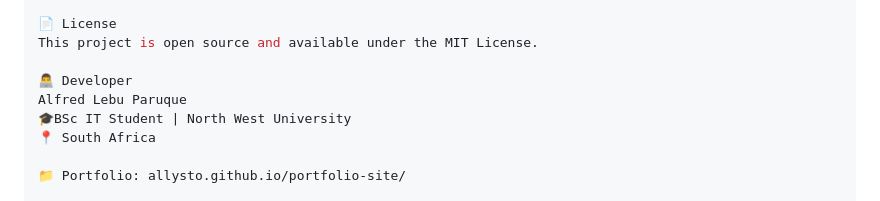
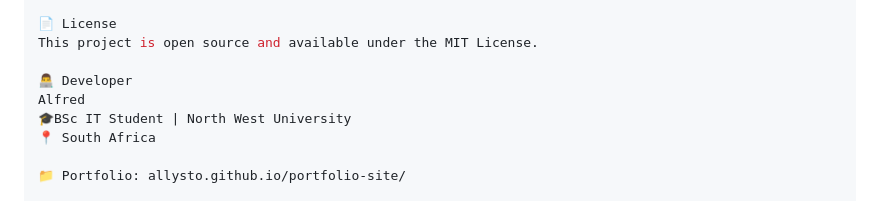
Before and after one commit to Allysto/financial-tracker, a Markdown page: README.md, the part around the change. GitHub-like rendering.

```diff
--- a/README.md
+++ b/README.md
@@ -126,7 +126,7 @@ Submit a pull request
 This project is open source and available under the MIT License.
 
 👨‍💻 Developer
-Alfred Lebu Paruque
+Alfred
 🎓BSc IT Student | North West University
 📍 South Africa
 
```
